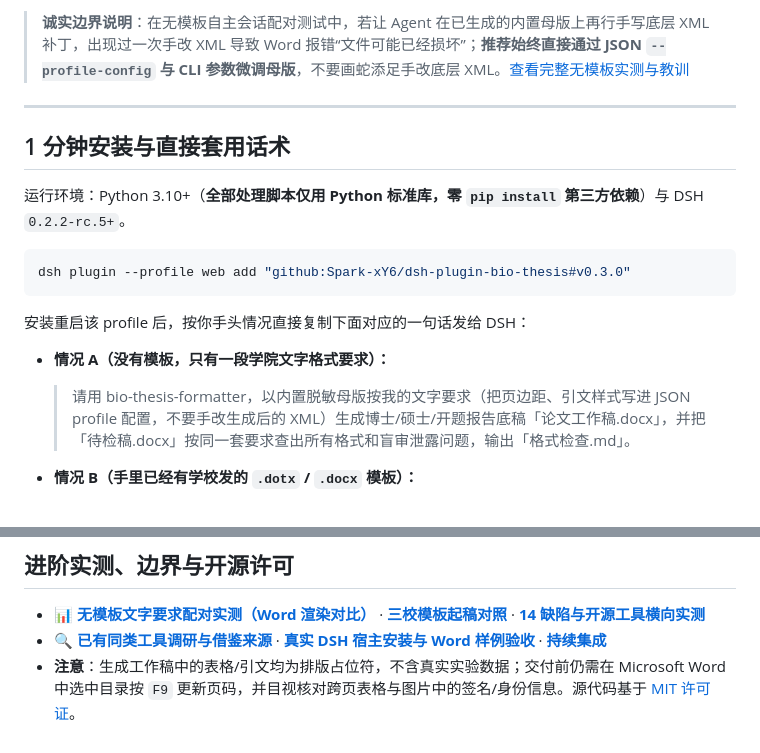
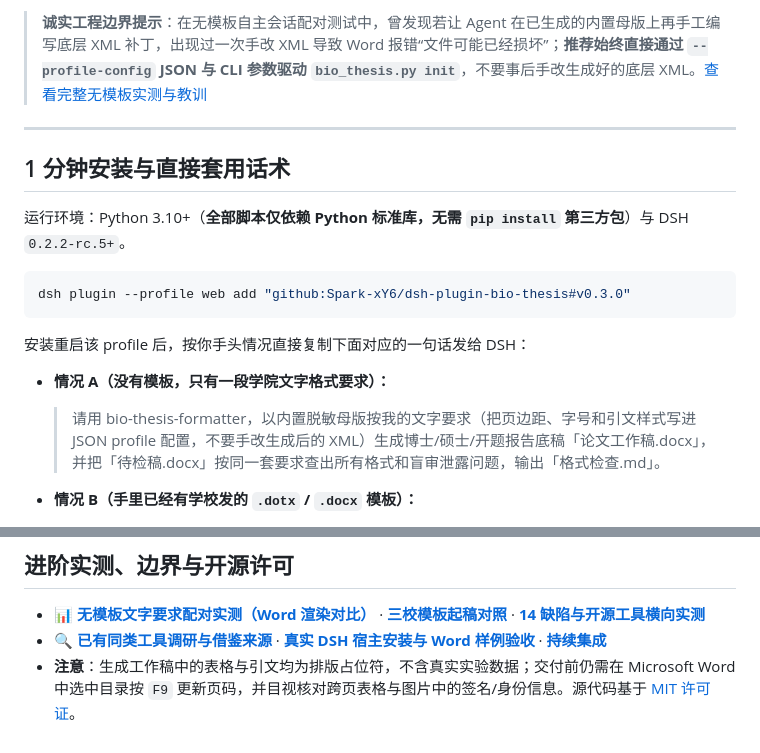
Before and after one commit to Spark-xY6/dsh-plugin-bio-thesis, a Markdown page: README.zh.md, 2 parts joined by grey strips. Drawn GitHub-style.

````diff
--- a/README.zh.md
+++ b/README.zh.md
@@ -23,11 +28,11 @@
 
-> **诚实边界说明**：在无模板自主会话配对测试中，若让 Agent 在已生成的内置母版上再行手写底层 XML 补丁，出现过一次手改 XML 导致 Word 报错“文件可能已经损坏”；**推荐始终直接通过 JSON `--profile-config` 与 CLI 参数微调母版**，不要画蛇添足手改底层 XML。[查看完整无模板实测与教训](docs/no-template-comparison.md)
+> **诚实工程边界提示**：在无模板自主会话配对测试中，曾发现若让 Agent 在已生成的内置母版上再手工编写底层 XML 补丁，出现过一次手改 XML 导致 Word 报错“文件可能已经损坏”；**推荐始终直接通过 `--profile-config` JSON 与 CLI 参数驱动 `bio_thesis.py init`**，不要事后手改生成好的底层 XML。[查看完整无模板实测与教训](docs/no-template-comparison.md)
 
 ---
 
 ## 1 分钟安装与直接套用话术
 
-运行环境：Python 3.10+（**全部处理脚本仅用 Python 标准库，零 `pip install` 第三方依赖**）与 DSH `0.2.2-rc.5+`。
+运行环境：Python 3.10+（**全部脚本仅依赖 Python 标准库，无需 `pip install` 第三方包**）与 DSH `0.2.2-rc.5+`。
 
 ```powershell
 dsh plugin --profile web add "github:Spark-xY6/dsh-plugin-bio-thesis#v0.3.0"
@@ -36,7 +41,7 @@ dsh plugin --profile web add "github:Spark-xY6/dsh-plugin-bio-thesis#v0.3.0"
 安装重启该 profile 后，按你手头情况直接复制下面对应的一句话发给 DSH：
 
 - **情况 A（没有模板，只有一段学院文字格式要求）：**
-  > 请用 bio-thesis-formatter，以内置脱敏母版按我的文字要求（把页边距、引文样式写进 JSON profile 配置，不要手改生成后的 XML）生成博士/硕士/开题报告底稿「论文工作稿.docx」，并把「待检稿.docx」按同一套要求查出所有格式和盲审泄露问题，输出「格式检查.md」。
+  > 请用 bio-thesis-formatter，以内置脱敏母版按我的文字要求（把页边距、字号和引文样式写进 JSON profile 配置，不要手改生成后的 XML）生成博士/硕士/开题报告底稿「论文工作稿.docx」，并把「待检稿.docx」按同一套要求查出所有格式和盲审泄露问题，输出「格式检查.md」。
 
 - **情况 B（手里已经有学校发的 `.dotx` / `.docx` 模板）：**
   > 使用 bio-thesis-formatter，以「学院模板.dotx」生成「论文工作稿.docx」，题目填为「示例研究」，盲审模式隐去作者和导师。另把「修订稿.docx」与这份模板比较，写出「格式检查.md」，列出我还需要在 Word 里人工核对的地方。
@@ -58,4 +63,4 @@ python -B skills/bio-thesis-formatter/scripts/bio_thesis.py export-checklist --o
 
 - 📊 **[无模板文字要求配对实测（Word 渲染对比）](docs/no-template-comparison.md)** · **[三校模板起稿对照](docs/intake.md)** · **[14 缺陷与开源工具横向实测](docs/comparison.md)**
 - 🔍 **[已有同类工具调研与借鉴来源](docs/alternatives.md)** · **[真实 DSH 宿主安装与 Word 样例验收](docs/evaluation.md)** · **[持续集成](https://github.com/Spark-xY6/dsh-plugin-bio-thesis/actions)**
-- **注意**：生成工作稿中的表格/引文均为排版占位符，不含真实实验数据；交付前仍需在 Microsoft Word 中选中目录按 `F9` 更新页码，并目视核对跨页表格与图片中的签名/身份信息。源代码基于 [MIT 许可证](LICENSE)。
+- **注意**：生成工作稿中的表格与引文均为排版占位符，不含真实实验数据；交付前仍需在 Microsoft Word 中选中目录按 `F9` 更新页码，并目视核对跨页表格与图片中的签名/身份信息。源代码基于 [MIT 许可证](LICENSE)。
````
Also changed, not shown: other parts of README.zh.md (+17 -12 lines), README.md (+18 -13 lines), docs/images/no-template-showcase.png, docs/images/result-and-audit-showcase.png (added).
